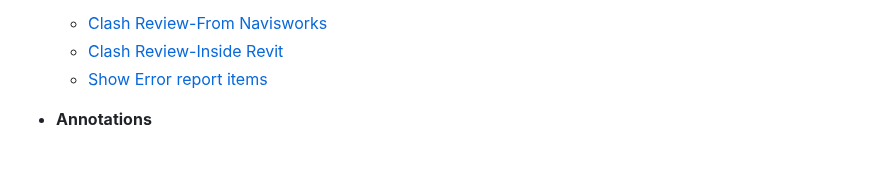
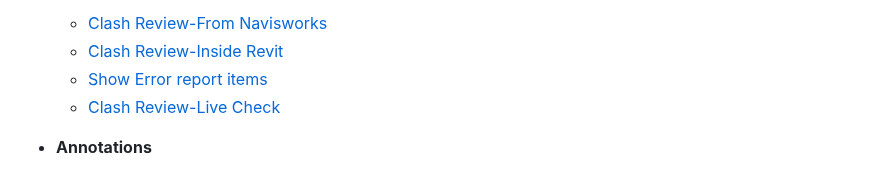
Before and after one commit to PARS-BIM/PARS-BIM.github.io, a Markdown page: docs/index.md, the part around the change. GitHub-like rendering.

```diff
--- a/docs/index.md
+++ b/docs/index.md
@@ -84,6 +84,7 @@ MEP Tools (Exclusive):
   - [Clash Review-From Navisworks](commands/Clash-review.md)
   - [Clash Review-Inside Revit](commands/Inside-Revit.md)
   - [Show Error report items](commands/Error-report.md)
+  - [Clash Review-Live Check](commands/Live-Check.md)
 
 - **Annotations**
   - [Mark by sequence](commands/Mark-by-sequence.md)
```
